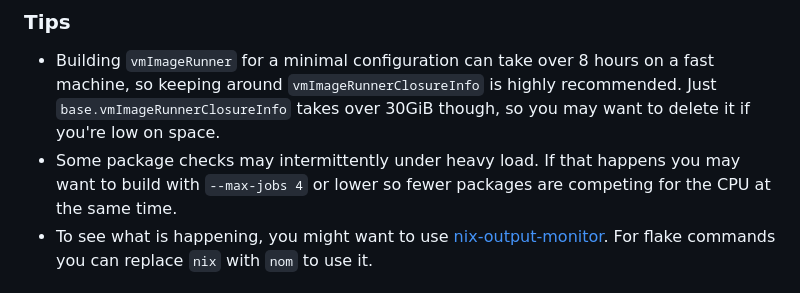
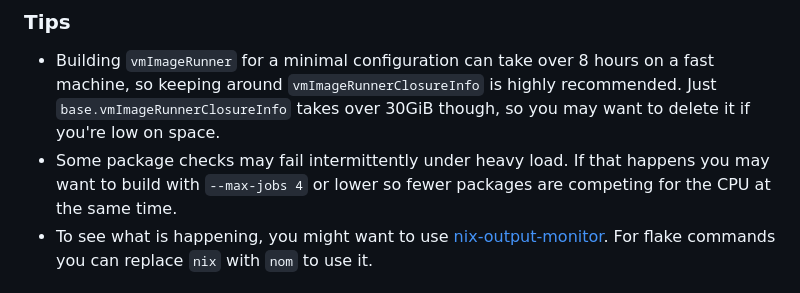
Before and after one commit to nixos-bsd/nixbsd, a Markdown page: README.md, the part around the change. Rendered like a GitHub page.

Commit message:
Update README.md
As missing word

```diff
--- a/README.md
+++ b/README.md
@@ -64,7 +64,7 @@ Note, however, that trusted substituters can maliciously modify outputs, so only
 
 ### Tips
 * Building `vmImageRunner` for a minimal configuration can take over 8 hours on a fast machine, so keeping around `vmImageRunnerClosureInfo` is highly recommended. Just `base.vmImageRunnerClosureInfo` takes over 30GiB though, so you may want to delete it if you're low on space.
-* Some package checks may intermittently under heavy load. If that happens you may want to build with `--max-jobs 4` or lower so fewer packages are competing for the CPU at the same time.
+* Some package checks may fail intermittently under heavy load. If that happens you may want to build with `--max-jobs 4` or lower so fewer packages are competing for the CPU at the same time.
 * To see what is happening, you might want to use [nix-output-monitor](https://github.com/maralorn/nix-output-monitor). For flake commands you can replace `nix` with `nom` to use it.
 
 ## Contributing
```
